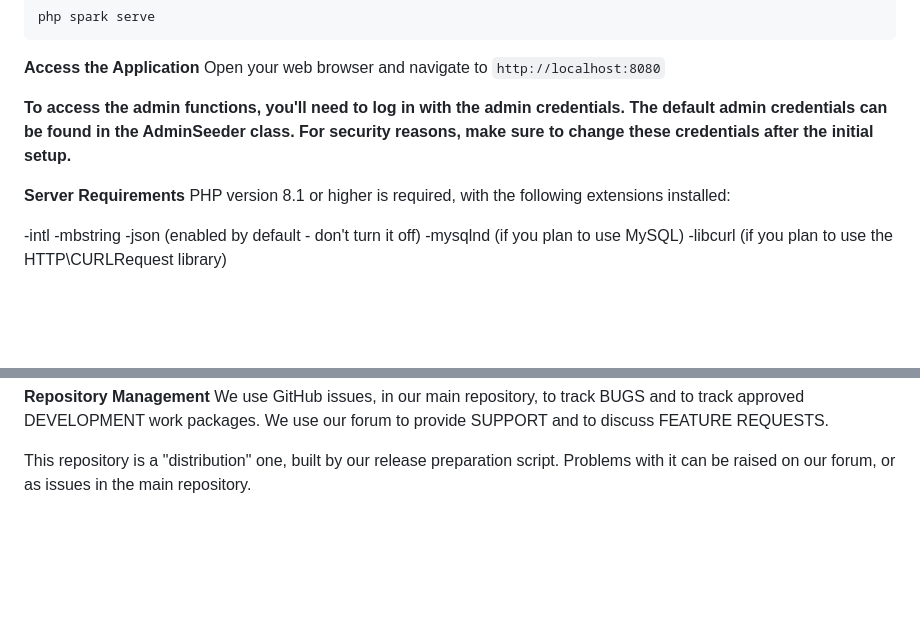
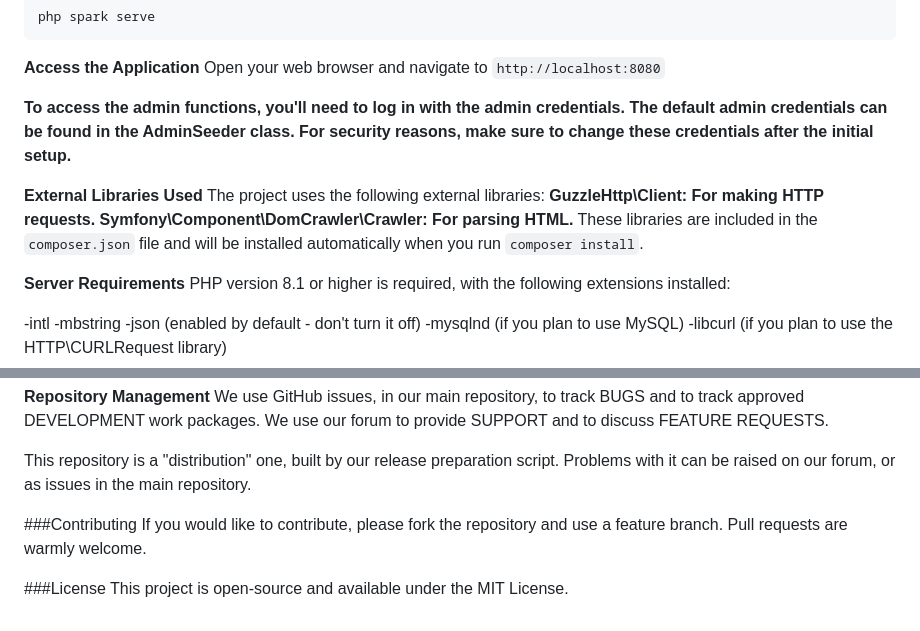
Before and after one commit to iouliakan/NewsAggregator, a Markdown page: README.md, 2 parts joined by grey strips. Drawn GitHub-style; blank space fills up the shorter version.

```diff
--- a/README.md
+++ b/README.md
@@ -64,6 +64,13 @@ Open your web browser and navigate to `http://localhost:8080`
 
 **To access the admin functions, you'll need to log in with the admin credentials. The default admin credentials can be found in the AdminSeeder class. For security reasons, make sure to change these credentials after the initial setup.**
 
+**External Libraries Used**
+The project uses the following external libraries:
+**GuzzleHttp\Client: For making HTTP requests.**
+**Symfony\Component\DomCrawler\Crawler: For parsing HTML.**
+These libraries are included in the `composer.json` file and will be installed automatically when you run `composer install`.
+
+
 **Server Requirements**
 PHP version 8.1 or higher is required, with the following extensions installed:
 
@@ -84,3 +91,10 @@ Ensure your .env file is not committed to your repository by adding it to your .
 We use GitHub issues, in our main repository, to track BUGS and to track approved DEVELOPMENT work packages. We use our forum to provide SUPPORT and to discuss FEATURE REQUESTS.
 
 This repository is a "distribution" one, built by our release preparation script. Problems with it can be raised on our forum, or as issues in the main repository.
+
+###Contributing
+If you would like to contribute, please fork the repository and use a feature branch. Pull requests are warmly welcome.
+
+
+###License
+This project is open-source and available under the MIT License.
```
